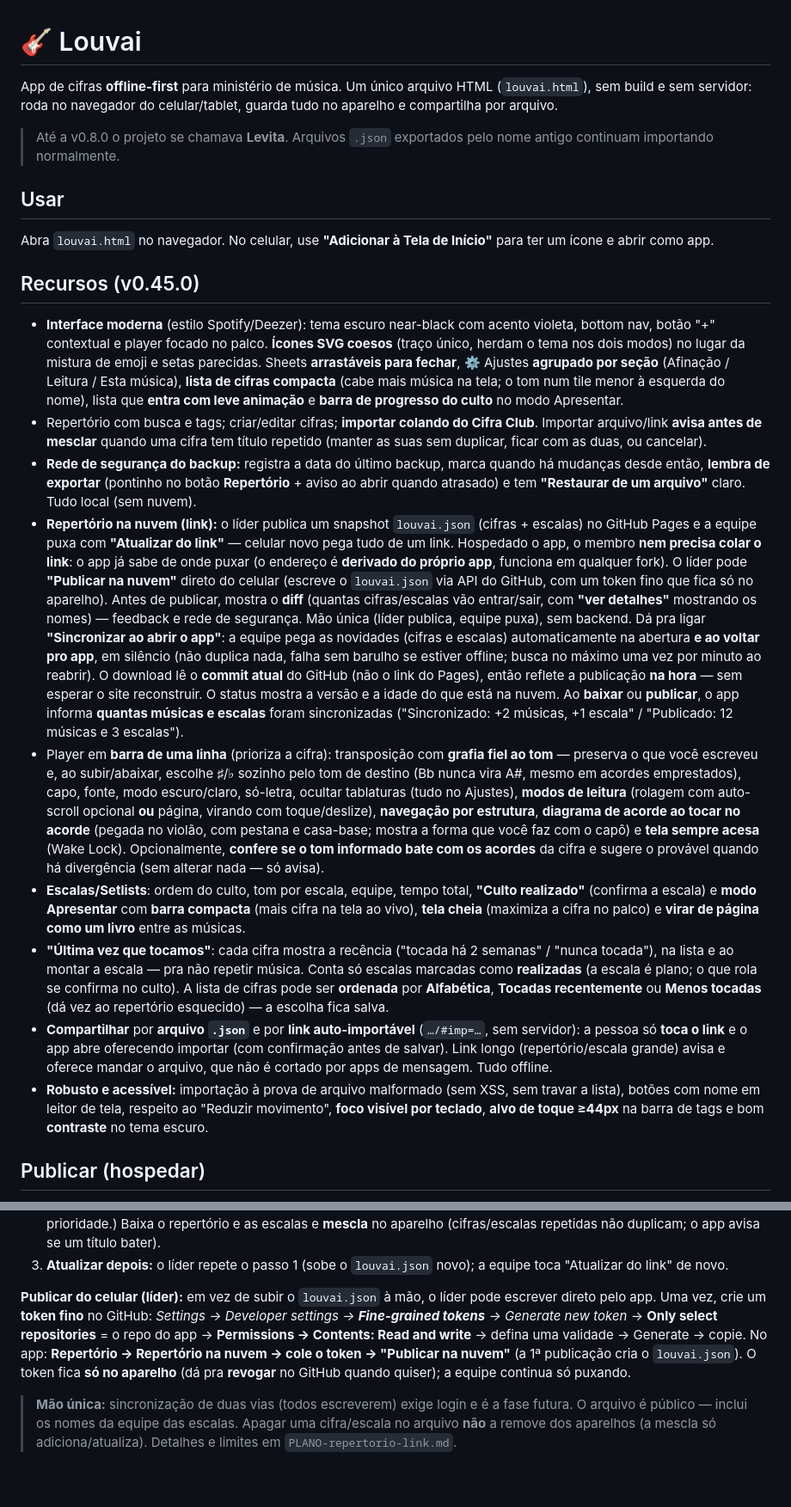
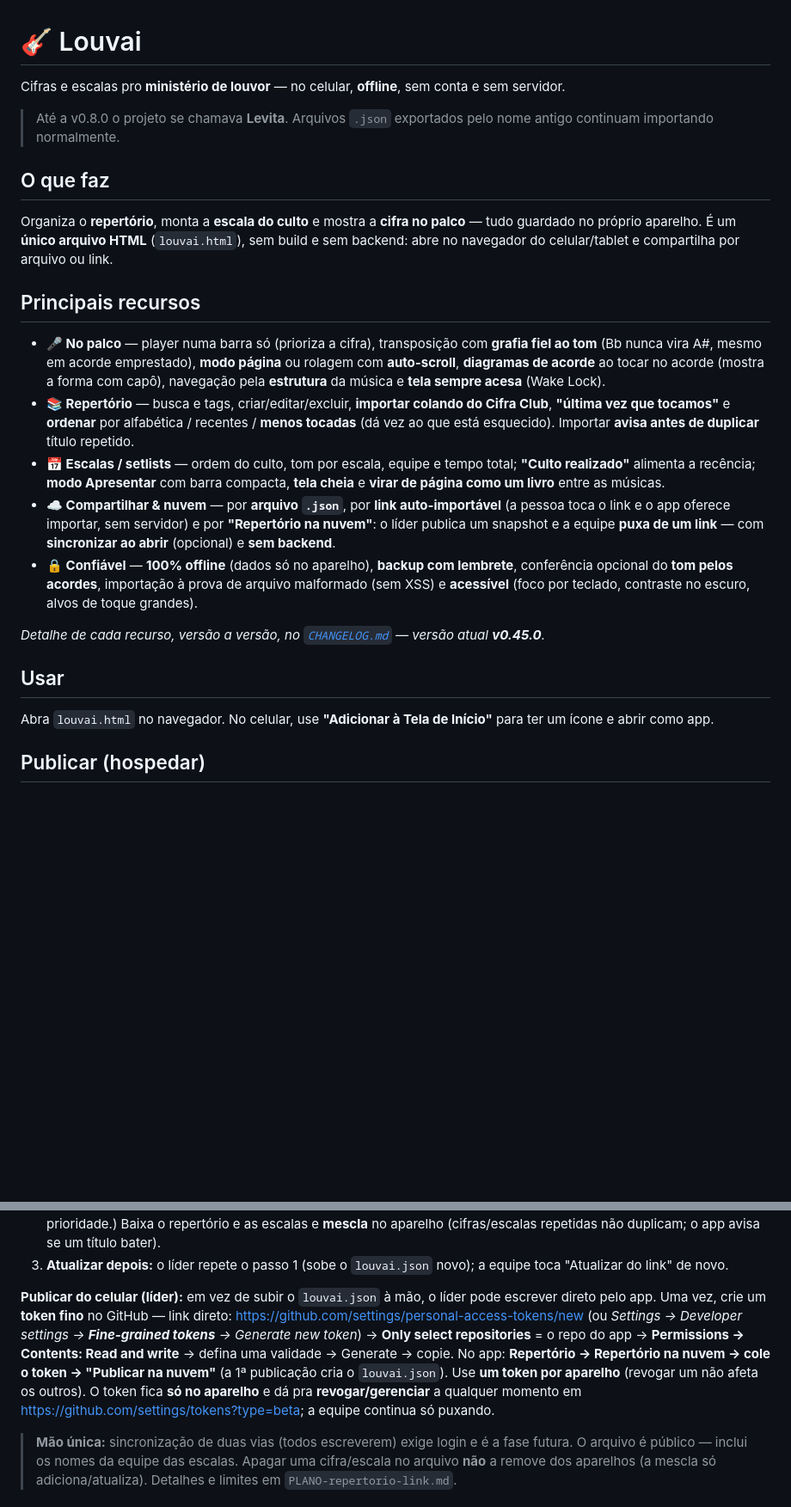
Before and after one commit to wesleywps/louvai, a Markdown page: README.md, 2 parts joined by grey strips. Shown at 86% size. Drawn GitHub-style; blank space fills up the shorter version.

Commit message:
docs: README enxuto (recursos por blocos) + PLANO-pwa.md (plano do PWA instalavel, revisado por validacao adversarial)

```diff
--- a/README.md
+++ b/README.md
@@ -1,70 +1,40 @@
 # 🎸 Louvai
 
-App de cifras **offline-first** para ministério de música. Um único arquivo
-HTML (`louvai.html`), sem build e sem servidor: roda no navegador do
-celular/tablet, guarda tudo no aparelho e compartilha por arquivo.
+Cifras e escalas pro **ministério de louvor** — no celular, **offline**, sem conta e sem servidor.
 
 > Até a v0.8.0 o projeto se chamava **Levita**. Arquivos `.json` exportados
 > pelo nome antigo continuam importando normalmente.
 
+## O que faz
+Organiza o **repertório**, monta a **escala do culto** e mostra a **cifra no palco** —
+tudo guardado no próprio aparelho. É um **único arquivo HTML** (`louvai.html`), sem build
+e sem backend: abre no navegador do celular/tablet e compartilha por arquivo ou link.
+
+## Principais recursos
+
+- **🎤 No palco** — player numa barra só (prioriza a cifra), transposição com **grafia
+  fiel ao tom** (Bb nunca vira A#, mesmo em acorde emprestado), **modo página** ou rolagem
+  com **auto-scroll**, **diagramas de acorde** ao tocar no acorde (mostra a forma com capô),
+  navegação pela **estrutura** da música e **tela sempre acesa** (Wake Lock).
+- **📚 Repertório** — busca e tags, criar/editar/excluir, **importar colando do Cifra Club**,
+  **"última vez que tocamos"** e **ordenar** por alfabética / recentes / **menos tocadas**
+  (dá vez ao que está esquecido). Importar **avisa antes de duplicar** título repetido.
+- **📅 Escalas / setlists** — ordem do culto, tom por escala, equipe e tempo total;
+  **"Culto realizado"** alimenta a recência; **modo Apresentar** com barra compacta,
+  **tela cheia** e **virar de página como um livro** entre as músicas.
+- **☁️ Compartilhar & nuvem** — por **arquivo `.json`**, por **link auto-importável**
+  (a pessoa toca o link e o app oferece importar, sem servidor) e por **"Repertório na
+  nuvem"**: o líder publica um snapshot e a equipe **puxa de um link** — com **sincronizar
+  ao abrir** (opcional) e **sem backend**.
+- **🔒 Confiável** — **100% offline** (dados só no aparelho), **backup com lembrete**,
+  conferência opcional do **tom pelos acordes**, importação à prova de arquivo malformado
+  (sem XSS) e **acessível** (foco por teclado, contraste no escuro, alvos de toque grandes).
+
+*Detalhe de cada recurso, versão a versão, no [`CHANGELOG.md`](CHANGELOG.md) — versão atual **v0.45.0**.*
+
 ## Usar
 Abra `louvai.html` no navegador. No celular, use **"Adicionar à Tela de Início"**
 para ter um ícone e abrir como app.
-
-## Recursos (v0.45.0)
-- **Interface moderna** (estilo Spotify/Deezer): tema escuro near-black com
-  acento violeta, bottom nav, botão "+" contextual e player focado no palco.
-  **Ícones SVG coesos** (traço único, herdam o tema nos dois modos) no lugar da
-  mistura de emoji e setas parecidas. Sheets **arrastáveis para fechar**, ⚙ Ajustes
-  **agrupado por seção** (Afinação / Leitura / Esta música), **lista de cifras compacta**
-  (cabe mais música na tela; o tom num tile menor à esquerda do nome), lista que **entra com leve
-  animação** e **barra de progresso do culto** no modo Apresentar.
-- Repertório com busca e tags; criar/editar cifras; **importar colando do Cifra Club**.
-  Importar arquivo/link **avisa antes de mesclar** quando uma cifra tem título repetido
-  (manter as suas sem duplicar, ficar com as duas, ou cancelar).
-- **Rede de segurança do backup:** registra a data do último backup, marca quando há
-  mudanças desde então, **lembra de exportar** (pontinho no botão **Repertório** + aviso ao
-  abrir quando atrasado) e tem **"Restaurar de um arquivo"** claro. Tudo local (sem nuvem).
-- **Repertório na nuvem (link):** o líder publica um snapshot `louvai.json` (cifras + escalas)
-  no GitHub Pages e a equipe puxa com **"Atualizar do link"** — celular novo pega tudo de um
-  link. Hospedado o app, o membro **nem precisa colar o link**: o app já sabe de onde puxar
-  (o endereço é **derivado do próprio app**, funciona em qualquer fork). O líder pode **"Publicar na nuvem"** direto do celular (escreve o `louvai.json` via API
-  do GitHub, com um token fino que fica só no aparelho). Antes de publicar, mostra o **diff**
-  (quantas cifras/escalas vão entrar/sair, com **"ver detalhes"** mostrando os nomes) — feedback
-  e rede de segurança. Mão única (líder publica, equipe puxa), sem backend. Dá pra ligar
-  **"Sincronizar ao abrir o app"**: a equipe pega as novidades (cifras e escalas) automaticamente
-  na abertura **e ao voltar pro app**, em silêncio (não duplica nada, falha sem barulho se estiver
-  offline; busca no máximo uma vez por minuto ao reabrir). O download lê o **commit atual** do
-  GitHub (não o link do Pages), então reflete a publicação **na hora** — sem esperar o site
-  reconstruir. O status mostra a versão e a idade do que está na nuvem. Ao **baixar** ou **publicar**,
-  o app informa **quantas músicas e escalas** foram sincronizadas ("Sincronizado: +2 músicas, +1 escala"
-  / "Publicado: 12 músicas e 3 escalas").
-- Player em **barra de uma linha** (prioriza a cifra): transposição com **grafia fiel
-  ao tom** — preserva o que você escreveu e, ao subir/abaixar, escolhe ♯/♭ sozinho
-  pelo tom de destino (Bb nunca vira A#, mesmo em acordes emprestados), capo, fonte,
-  modo escuro/claro, só-letra, ocultar tablaturas (tudo no Ajustes), **modos de
-  leitura** (rolagem com auto-scroll opcional **ou** página, virando com
-  toque/deslize), **navegação por estrutura**, **diagrama de acorde ao tocar no acorde**
-  (pegada no violão, com pestana e casa-base; mostra a forma que você faz com o capô) e
-  **tela sempre acesa** (Wake Lock). Opcionalmente, **confere se o tom informado bate com os
-  acordes** da cifra e sugere o provável quando há divergência (sem alterar nada — só avisa).
-- **Escalas/Setlists**: ordem do culto, tom por escala, equipe, tempo total,
-  **"Culto realizado"** (confirma a escala) e **modo Apresentar** com **barra compacta**
-  (mais cifra na tela ao vivo), **tela cheia** (maximiza a cifra no palco) e **virar de página como um
-  livro** entre as músicas.
-- **"Última vez que tocamos"**: cada cifra mostra a recência ("tocada há 2 semanas" /
-  "nunca tocada"), na lista e ao montar a escala — pra não repetir música. Conta só
-  escalas marcadas como **realizadas** (a escala é plano; o que rola se confirma no culto).
-  A lista de cifras pode ser **ordenada** por **Alfabética**, **Tocadas recentemente** ou
-  **Menos tocadas** (dá vez ao repertório esquecido) — a escolha fica salva.
-- **Compartilhar** por **arquivo `.json`** e por **link auto-importável** (`…/#imp=…`,
-  sem servidor): a pessoa só **toca o link** e o app abre oferecendo importar (com
-  confirmação antes de salvar). Link longo (repertório/escala grande) avisa e oferece
-  mandar o arquivo, que não é cortado por apps de mensagem. Tudo offline.
-- **Robusto e acessível:** importação à prova de arquivo malformado (sem XSS, sem
-  travar a lista), botões com nome em leitor de tela, respeito ao "Reduzir movimento",
-  **foco visível por teclado**, **alvo de toque ≥44px** na barra de tags e bom **contraste**
-  no tema escuro.
 
 ## Publicar (hospedar)
 Hospedar dá uma **URL fixa** ao app, e aí o **link de importação** (`…/#imp=…`) vira
@@ -112,12 +82,14 @@ Depois de hospedar, dá pra ter um **repertório compartilhado** sem backend, **
    "Atualizar do link" de novo.
 
 **Publicar do celular (líder):** em vez de subir o `louvai.json` à mão, o líder pode escrever
-direto pelo app. Uma vez, crie um **token fino** no GitHub:
-*Settings → Developer settings → **Fine-grained tokens** → Generate new token* → **Only select
-repositories** = o repo do app → **Permissions → Contents: Read and write** → defina uma
-validade → Generate → copie. No app: **Repertório → Repertório na nuvem → cole o token → "Publicar na
-nuvem"** (a 1ª publicação cria o `louvai.json`). O token fica **só no aparelho** (dá pra
-**revogar** no GitHub quando quiser); a equipe continua só puxando.
+direto pelo app. Uma vez, crie um **token fino** no GitHub — link direto:
+<https://github.com/settings/personal-access-tokens/new> (ou *Settings → Developer settings →
+**Fine-grained tokens** → Generate new token*) → **Only select repositories** = o repo do app →
+**Permissions → Contents: Read and write** → defina uma validade → Generate → copie. No app:
+**Repertório → Repertório na nuvem → cole o token → "Publicar na nuvem"** (a 1ª publicação cria
+o `louvai.json`). Use **um token por aparelho** (revogar um não afeta os outros). O token fica
+**só no aparelho** e dá pra **revogar/gerenciar** a qualquer momento em
+<https://github.com/settings/tokens?type=beta>; a equipe continua só puxando.
 
 > **Mão única:** sincronização de duas vias (todos escreverem) exige login e é a fase futura.
 > O arquivo é público — inclui os nomes da equipe das escalas. Apagar uma cifra/escala no
```
Also changed, not shown: PLANO-pwa.md (added, +249 -0 lines).
